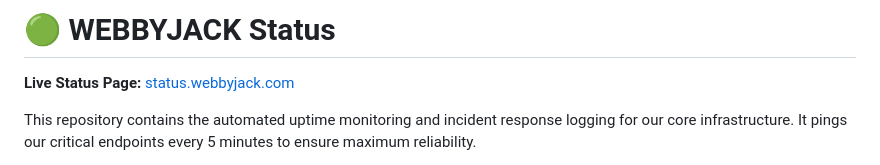
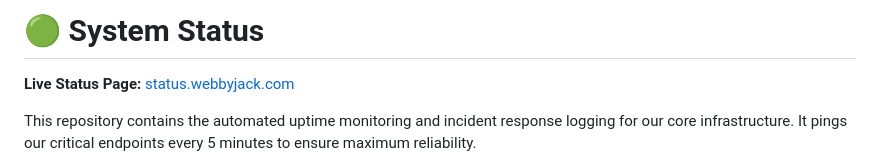
Before and after one commit to webbyjack-dev/webbyjack-status, a Markdown page: README.md, the part around the change. Rendered like a GitHub page.

```diff
--- a/README.md
+++ b/README.md
@@ -1,4 +1,4 @@
-# 🟢 WEBBYJACK Status
+# 🟢 System Status
 **Live Status Page:** [status.webbyjack.com](https://status.webbyjack.com)
 
 This repository contains the automated uptime monitoring and incident response logging for our core infrastructure. It pings our critical endpoints every 5 minutes to ensure maximum reliability.
```
